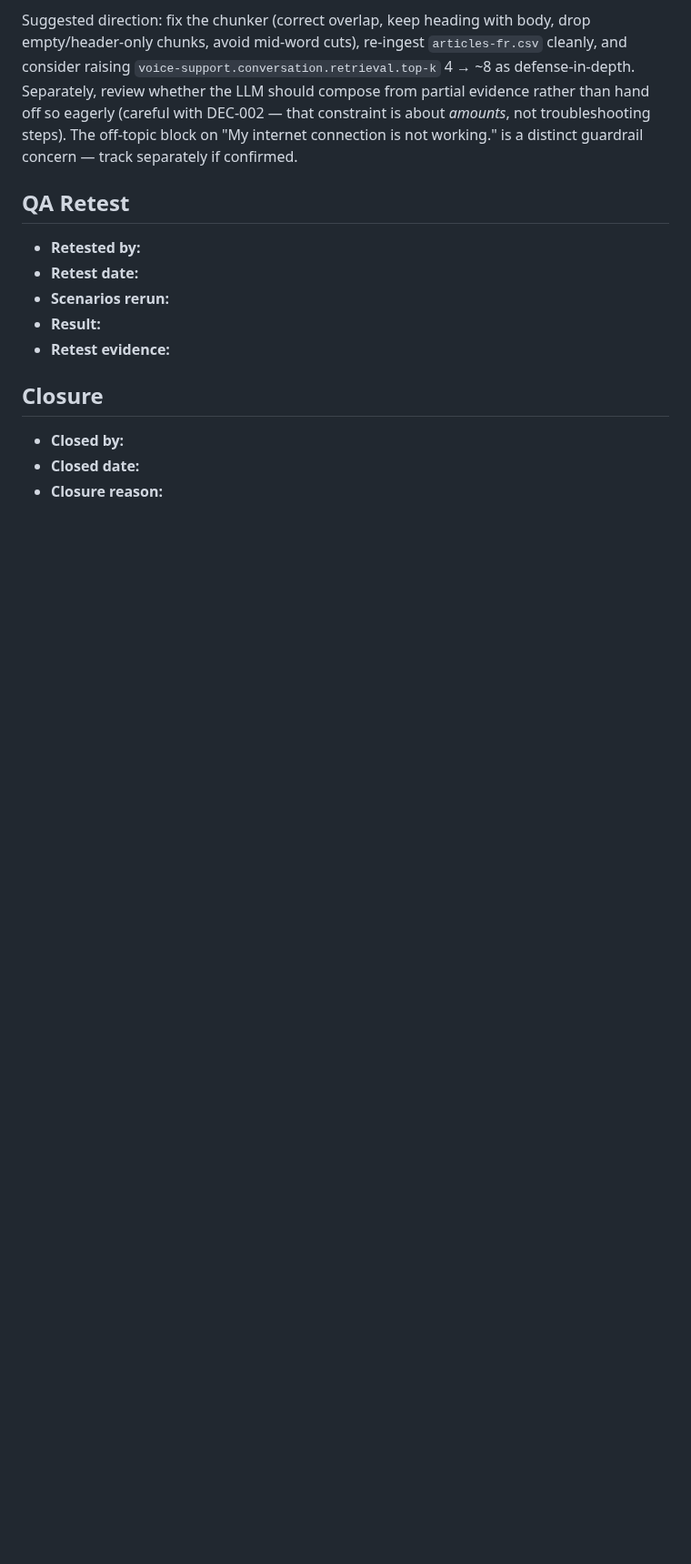
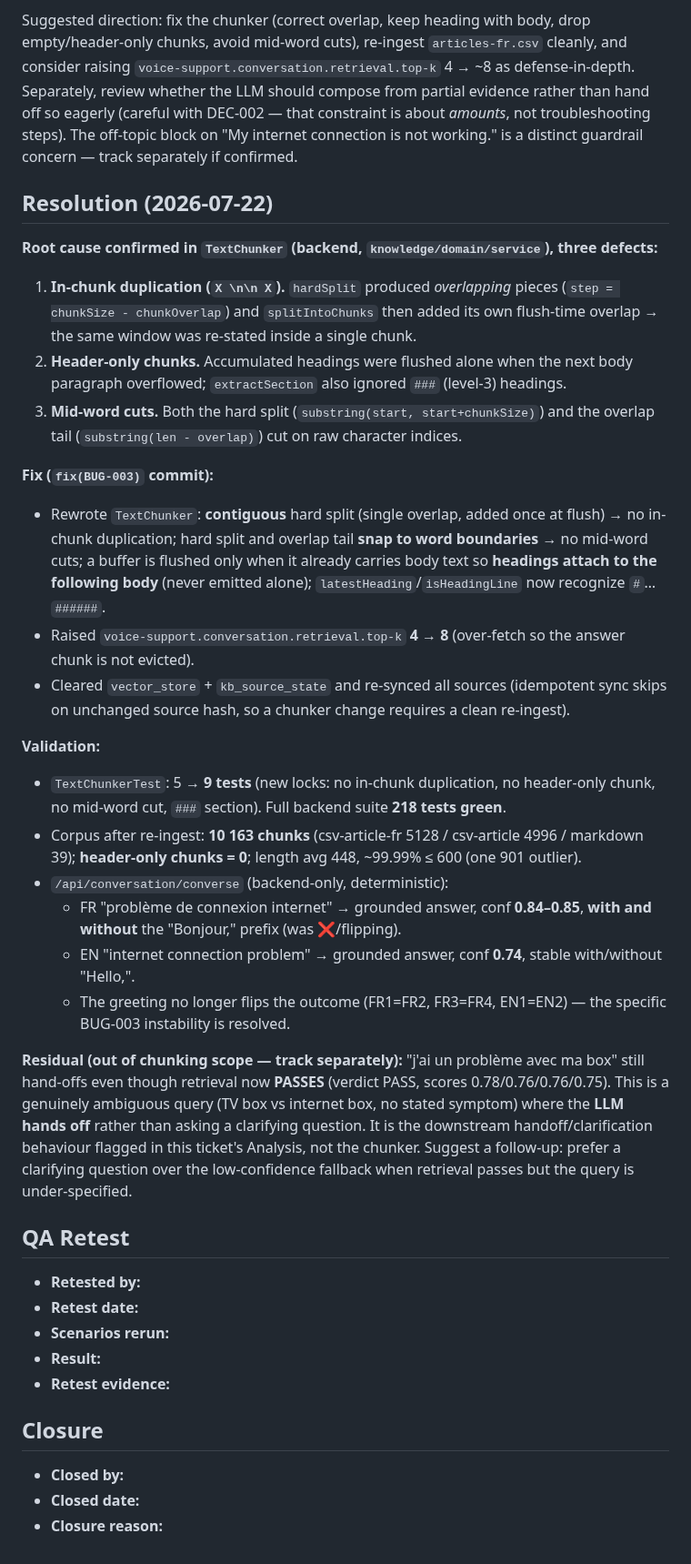
Before and after one commit to tgrimaud/V2V, a Markdown page: product-backlog/bugs/BUG-003-kb-chunking-brittle-retrieval-handoff.md, the part around one of its changes. Shown at 91% size. Drawn GitHub-style; blank space fills up the shorter version.

Commit message:
docs(BUG-003): record root cause, fix, validation (greeting-stable retrieval), residual ambiguous-query handoff
Co-authored-by: Cursor <cursoragent@cursor.com>

```diff
--- a/product-backlog/bugs/BUG-003-kb-chunking-brittle-retrieval-handoff.md
+++ b/product-backlog/bugs/BUG-003-kb-chunking-brittle-retrieval-handoff.md
@@ -158,6 +158,52 @@ the LLM should compose from partial evidence rather than hand off so eagerly (ca
 that constraint is about *amounts*, not troubleshooting steps). The off-topic block on "My internet
 connection is not working." is a distinct guardrail concern — track separately if confirmed.
 
+## Resolution (2026-07-22)
+
+**Root cause confirmed in `TextChunker` (backend, `knowledge/domain/service`), three defects:**
+
+1. **In-chunk duplication (`X \n\n X`).** `hardSplit` produced *overlapping* pieces
+   (`step = chunkSize - chunkOverlap`) and `splitIntoChunks` then added its own flush-time
+   overlap → the same window was re-stated inside a single chunk.
+2. **Header-only chunks.** Accumulated headings were flushed alone when the next body
+   paragraph overflowed; `extractSection` also ignored `###` (level-3) headings.
+3. **Mid-word cuts.** Both the hard split (`substring(start, start+chunkSize)`) and the
+   overlap tail (`substring(len - overlap)`) cut on raw character indices.
+
+**Fix (`fix(BUG-003)` commit):**
+
+- Rewrote `TextChunker`: **contiguous** hard split (single overlap, added once at flush) →
+  no in-chunk duplication; hard split and overlap tail **snap to word boundaries** → no
+  mid-word cuts; a buffer is flushed only when it already carries body text so **headings
+  attach to the following body** (never emitted alone); `latestHeading`/`isHeadingLine`
+  now recognize `#`…`######`.
+- Raised `voice-support.conversation.retrieval.top-k` **4 → 8** (over-fetch so the
+  answer chunk is not evicted).
+- Cleared `vector_store` + `kb_source_state` and re-synced all sources (idempotent sync
+  skips on unchanged source hash, so a chunker change requires a clean re-ingest).
+
+**Validation:**
+
+- `TextChunkerTest`: 5 → **9 tests** (new locks: no in-chunk duplication, no header-only
+  chunk, no mid-word cut, `###` section). Full backend suite **218 tests green**.
+- Corpus after re-ingest: **10 163 chunks** (csv-article-fr 5128 / csv-article 4996 /
+  markdown 39); **header-only chunks = 0**; length avg 448, ~99.99% ≤ 600 (one 901 outlier).
+- `/api/conversation/converse` (backend-only, deterministic):
+  - FR "problème de connexion internet" → grounded answer, conf **0.84–0.85**,
+    **with and without** the "Bonjour," prefix (was ❌/flipping).
+  - EN "internet connection problem" → grounded answer, conf **0.74**, stable with/without
+    "Hello,".
+  - The greeting no longer flips the outcome (FR1=FR2, FR3=FR4, EN1=EN2) — the specific
+    BUG-003 instability is resolved.
+
+**Residual (out of chunking scope — track separately):** "j'ai un problème avec ma box"
+still hand-offs even though retrieval now **PASSES** (verdict PASS, scores 0.78/0.76/0.76/0.75).
+This is a genuinely ambiguous query (TV box vs internet box, no stated symptom) where the
+**LLM hands off** rather than asking a clarifying question. It is the downstream
+handoff/clarification behaviour flagged in this ticket's Analysis, not the chunker. Suggest a
+follow-up: prefer a clarifying question over the low-confidence fallback when retrieval passes
+but the query is under-specified.
+
 ## QA Retest
 
 - **Retested by:**
```
Also changed, not shown: other parts of product-backlog/bugs/BUG-003-kb-chunking-brittle-retrieval-handoff.md (+1 -1 lines).
